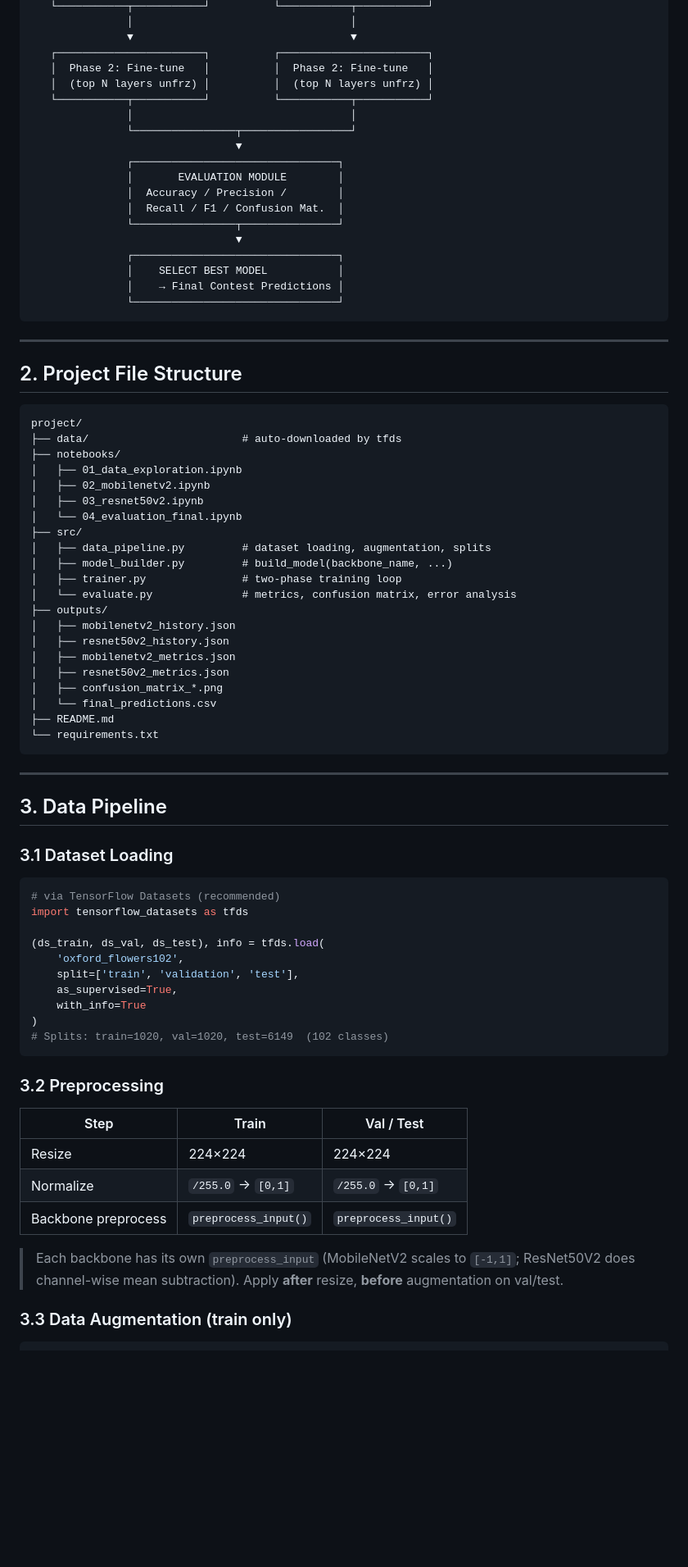
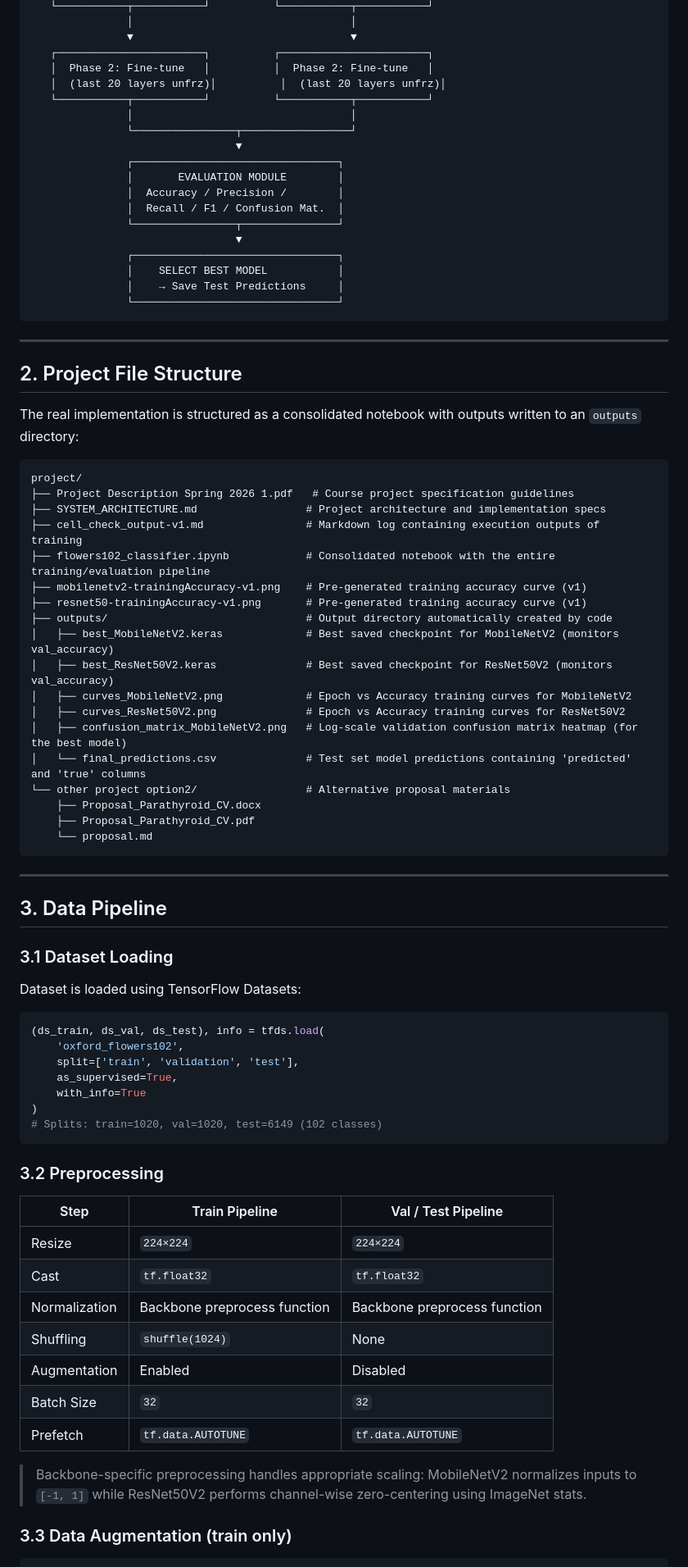
Before and after one commit to AhmadJallabBUS/oxford-flowers-102-transfer-learning, a Markdown page: SYSTEM_ARCHITECTURE.md, the part around one of its changes. Shown at 82% size. GitHub-like rendering; blank space fills up the shorter version.

````diff
--- a/SYSTEM_ARCHITECTURE.md
+++ b/SYSTEM_ARCHITECTURE.md
@@ -33,7 +34,7 @@
                ▼                                  ▼
    ┌───────────────────────┐          ┌───────────────────────┐
    │  Phase 2: Fine-tune   │          │  Phase 2: Fine-tune   │
-   │  (top N layers unfrz) │          │  (top N layers unfrz) │
+   │  (last 20 layers unfrz)│          │  (last 20 layers unfrz)│
    └───────────┬───────────┘          └───────────┬───────────┘
                │                                  │
                └────────────────┬─────────────────┘
@@ -46,7 +47,7 @@
                                 ▼
                ┌────────────────────────────────┐
                │    SELECT BEST MODEL           │
-               │    → Final Contest Predictions │
+               │    → Save Test Predictions     │
                └────────────────────────────────┘
 ```
 
@@ -54,28 +55,27 @@
 
 ## 2. Project File Structure
 
+The real implementation is structured as a consolidated notebook with outputs written to an `outputs` directory:
+
 ```
 project/
-├── data/                        # auto-downloaded by tfds
-├── notebooks/
-│   ├── 01_data_exploration.ipynb
-│   ├── 02_mobilenetv2.ipynb
-│   ├── 03_resnet50v2.ipynb
-│   └── 04_evaluation_final.ipynb
-├── src/
-│   ├── data_pipeline.py         # dataset loading, augmentation, splits
-│   ├── model_builder.py         # build_model(backbone_name, ...)
-│   ├── trainer.py               # two-phase training loop
-│   └── evaluate.py              # metrics, confusion matrix, error analysis
-├── outputs/
-│   ├── mobilenetv2_history.json
-│   ├── resnet50v2_history.json
-│   ├── mobilenetv2_metrics.json
-│   ├── resnet50v2_metrics.json
-│   ├── confusion_matrix_*.png
-│   └── final_predictions.csv
-├── README.md
-└── requirements.txt
+├── Project Description Spring 2026 1.pdf   # Course project specification guidelines
+├── SYSTEM_ARCHITECTURE.md                 # Project architecture and implementation specs
+├── cell_check_output-v1.md                # Markdown log containing execution outputs of training
+├── flowers102_classifier.ipynb            # Consolidated notebook with the entire training/evaluation pipeline
+├── mobilenetv2-trainingAccuracy-v1.png    # Pre-generated training accuracy curve (v1)
+├── resnet50-trainingAccuracy-v1.png       # Pre-generated training accuracy curve (v1)
+├── outputs/                               # Output directory automatically created by code
+│   ├── best_MobileNetV2.keras             # Best saved checkpoint for MobileNetV2 (monitors val_accuracy)
+│   ├── best_ResNet50V2.keras              # Best saved checkpoint for ResNet50V2 (monitors val_accuracy)
+│   ├── curves_MobileNetV2.png             # Epoch vs Accuracy training curves for MobileNetV2
+│   ├── curves_ResNet50V2.png              # Epoch vs Accuracy training curves for ResNet50V2
+│   ├── confusion_matrix_MobileNetV2.png   # Log-scale validation confusion matrix heatmap (for the best model)
+│   └── final_predictions.csv              # Test set model predictions containing 'predicted' and 'true' columns
+└── other project option2/                 # Alternative proposal materials
+    ├── Proposal_Parathyroid_CV.docx
+    ├── Proposal_Parathyroid_CV.pdf
+    └── proposal.md
 ```
 
 ---
@@ -84,28 +84,31 @@ project/
 
 ### 3.1 Dataset Loading
 
+Dataset is loaded using TensorFlow Datasets:
+
 ```python
-# via TensorFlow Datasets (recommended)
-import tensorflow_datasets as tfds
-
 (ds_train, ds_val, ds_test), info = tfds.load(
     'oxford_flowers102',
     split=['train', 'validation', 'test'],
     as_supervised=True,
     with_info=True
 )
-# Splits: train=1020, val=1020, test=6149  (102 classes)
+# Splits: train=1020, val=1020, test=6149 (102 classes)
 ```
 
 ### 3.2 Preprocessing
 
-| Step | Train | Val / Test |
-|------|-------|------------|
-| Resize | 224×224 | 224×224 |
-| Normalize | `/255.0` → `[0,1]` | `/255.0` → `[0,1]` |
-| Backbone preprocess | `preprocess_input()` | `preprocess_input()` |
+| Step | Train Pipeline | Val / Test Pipeline |
+|------|----------------|---------------------|
+| Resize | `224×224` | `224×224` |
+| Cast | `tf.float32` | `tf.float32` |
+| Normalization | Backbone preprocess function | Backbone preprocess function |
+| Shuffling | `shuffle(1024)` | None |
+| Augmentation | Enabled | Disabled |
+| Batch Size | `32` | `32` |
+| Prefetch | `tf.data.AUTOTUNE` | `tf.data.AUTOTUNE` |
 
-> Each backbone has its own `preprocess_input` (MobileNetV2 scales to `[-1,1]`; ResNet50V2 does channel-wise mean subtraction). Apply **after** resize, **before** augmentation on val/test.
+> Backbone-specific preprocessing handles appropriate scaling: MobileNetV2 normalizes inputs to `[-1, 1]` while ResNet50V2 performs channel-wise zero-centering using ImageNet stats.
 
 ### 3.3 Data Augmentation (train only)
 
````
Also changed, not shown: other parts of SYSTEM_ARCHITECTURE.md (+88 -126 lines).
